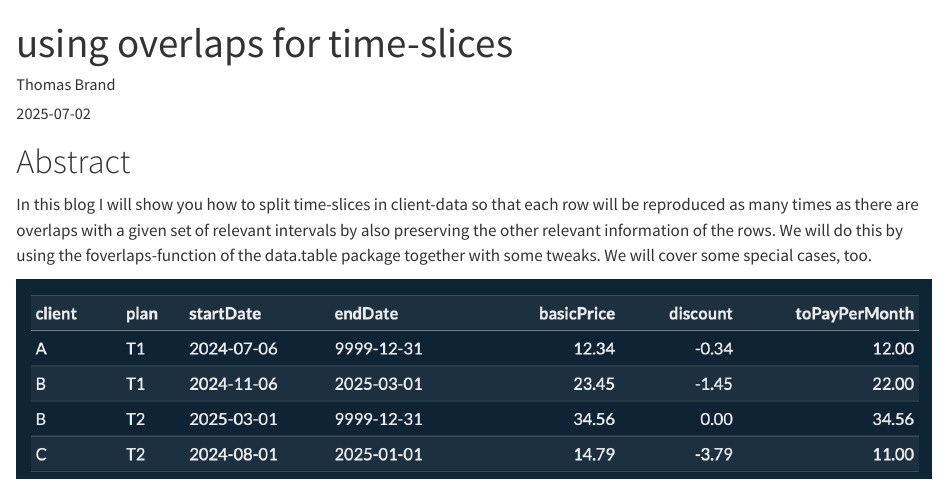
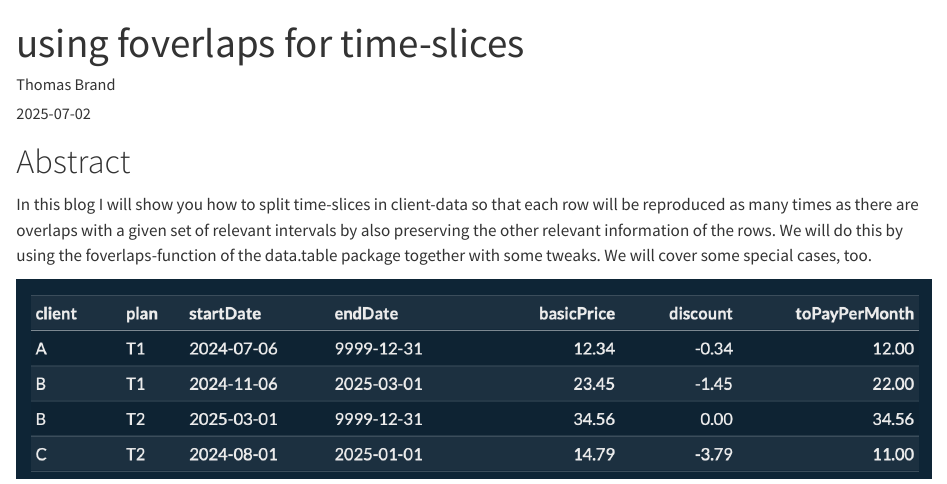
Before and after one commit to thomasbrand77/r-solutions, a Quarto document (posts/using-foverlaps-for-time-slices/index.qmd): the page in a window 1100 px wide, from its top. Rendered offline with R 4.5, knitr and Pandoc in place of Quarto, with nearby package versions; long lines of code are wrapped.

Commit message:
correction of type error

```diff
--- a/posts/using-foverlaps-for-time-slices/index.qmd
+++ b/posts/using-foverlaps-for-time-slices/index.qmd
@@ -1,5 +1,5 @@
 ---
-title: "using overlaps for time-slices"
+title: "using foverlaps for time-slices"
 author: "Thomas Brand"
 date: "2025-07-02"
 format:
```
Also changed, not shown: docs/search.json, 3 other files.
